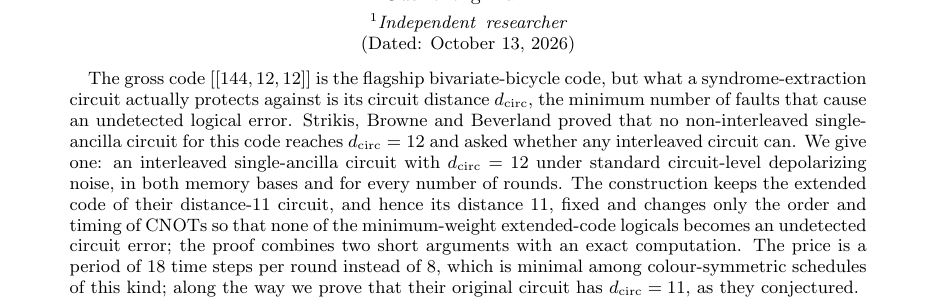
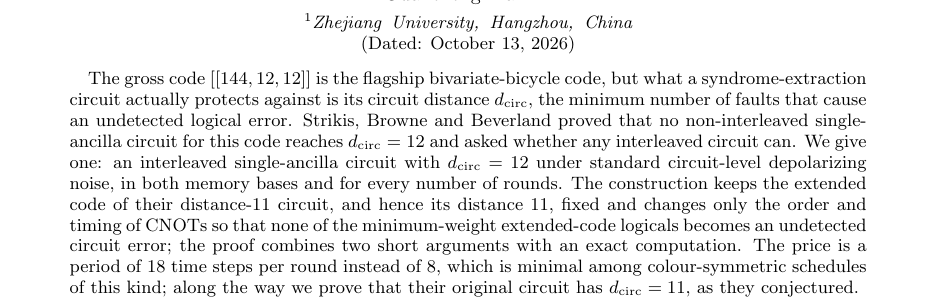
Before and after one commit to GavinNull/gross-code-distance-12, a LaTeX paper (paper/draft.tex): part of page 1 of 10, cut so that both start at the same text. Compiled offline with pdfLaTeX.

Commit message:
draft: affiliation Zhejiang University per PI
Co-Authored-By: Claude Opus 5.5 <noreply@anthropic.com>

```diff
--- a/paper/draft.tex
+++ b/paper/draft.tex
@@ -28,7 +28,7 @@
 
 \author{Guancheng Pan}
 \email{3250101086@zju.edu.cn}
-\affiliation{Independent researcher}
+\affiliation{Zhejiang University, Hangzhou, China}
 \date{\today}
 
 \begin{abstract}
```
Also changed, not shown: research/STATE.md (+1 -0 lines).
